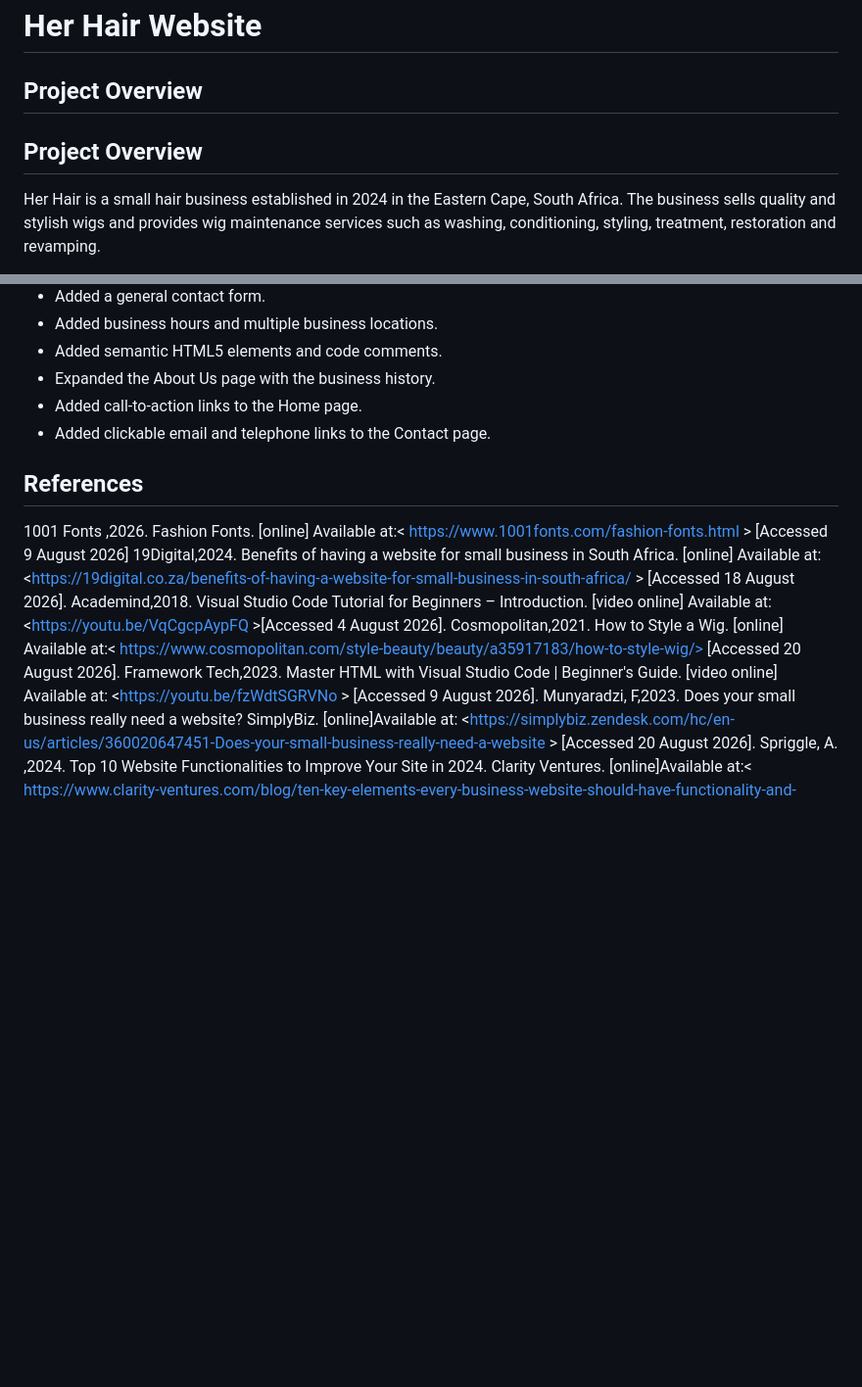
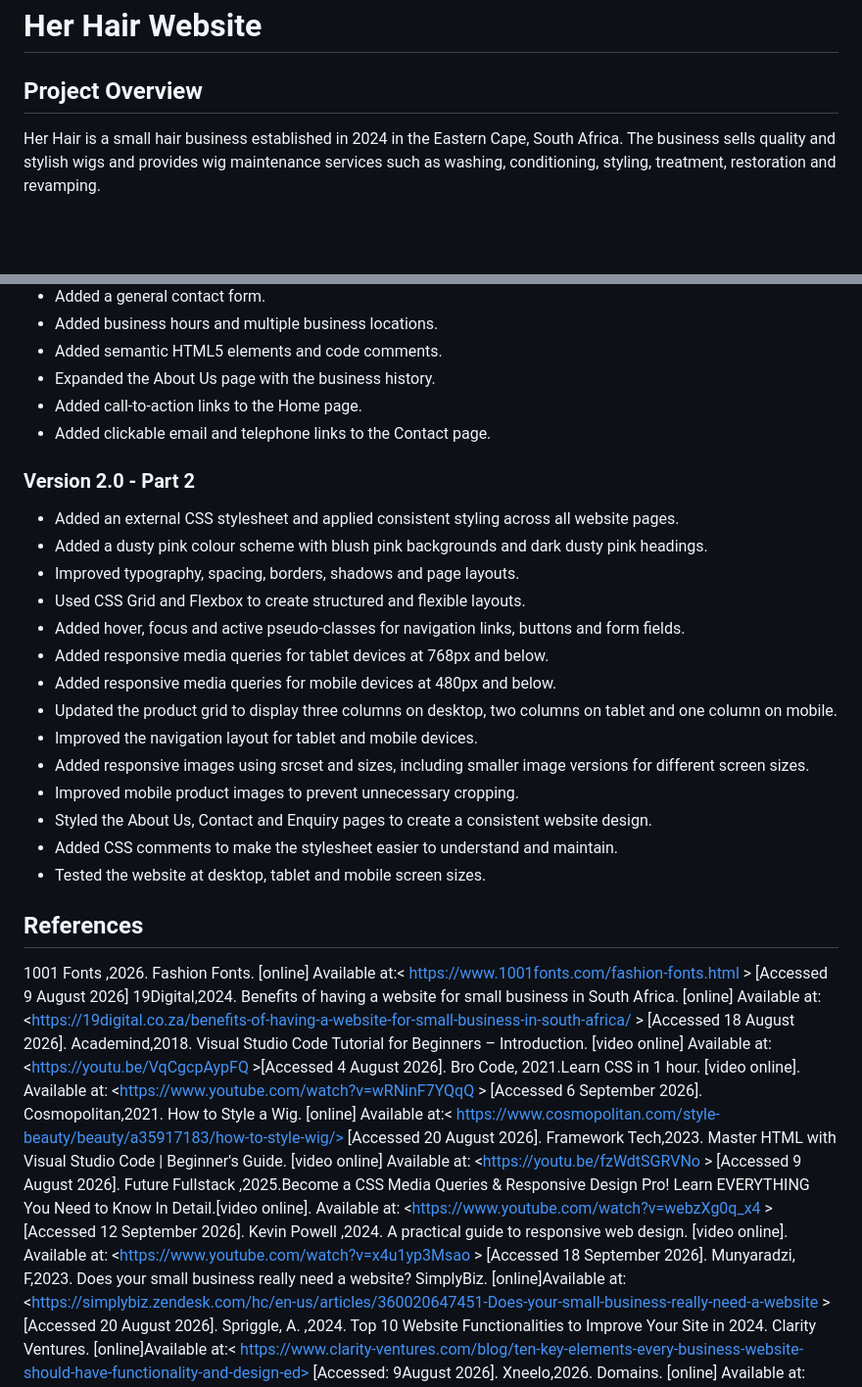
Before and after one commit to Siziphiwe-gif/Her-Hair--Website, a Markdown page: README.md, 2 parts joined by grey strips. Shown at 98% size. GitHub-like rendering; blank space fills up the shorter version.

Commit message:
Updated README with Part 2 documentation and references

```diff
--- a/README.md
+++ b/README.md
@@ -2,7 +2,6 @@
 
 ## Project Overview
 
-## Project Overview
 
 Her Hair is a small hair business established in 2024 in the Eastern Cape, South Africa. The business sells quality and stylish wigs and provides wig maintenance services such as washing, conditioning, styling, treatment, restoration and revamping.
 
@@ -68,13 +84,33 @@ The website provides customers with information about the business, its products
 - Added call-to-action links to the Home page.
 - Added clickable email and telephone links to the Contact page.
 
+### Version 2.0 - Part 2
+
+- Added an external CSS stylesheet and applied consistent styling across all website pages.
+- Added a dusty pink colour scheme with blush pink backgrounds and dark dusty pink headings.
+- Improved typography, spacing, borders, shadows and page layouts.
+- Used CSS Grid and Flexbox to create structured and flexible layouts.
+- Added hover, focus and active pseudo-classes for navigation links, buttons and form fields.
+- Added responsive media queries for tablet devices at 768px and below.
+- Added responsive media queries for mobile devices at 480px and below.
+- Updated the product grid to display three columns on desktop, two columns on tablet and one column on mobile.
+- Improved the navigation layout for tablet and mobile devices.
+- Added responsive images using srcset and sizes, including smaller image versions for different screen sizes.
+- Improved mobile product images to prevent unnecessary cropping.
+- Styled the About Us, Contact and Enquiry pages to create a consistent website design.
+- Added CSS comments to make the stylesheet easier to understand and maintain.
+- Tested the website at desktop, tablet and mobile screen sizes.
+
 ## References
 
 1001 Fonts ,2026. Fashion Fonts. [online] Available at:< https://www.1001fonts.com/fashion-fonts.html > [Accessed 9 August 2026]
 19Digital,2024. Benefits of having a website for small business in South Africa. [online] Available at: <https://19digital.co.za/benefits-of-having-a-website-for-small-business-in-south-africa/ > [Accessed 18 August 2026].
 Academind,2018. Visual Studio Code Tutorial for Beginners – Introduction. [video online] Available at: <https://youtu.be/VqCgcpAypFQ >[Accessed 4 August 2026].
+Bro Code, 2021.Learn CSS in 1 hour. [video online]. Available at: <https://www.youtube.com/watch?v=wRNinF7YQqQ > [Accessed 6 September 2026].
 Cosmopolitan,2021. How to Style a Wig. [online] Available at:< https://www.cosmopolitan.com/style-beauty/beauty/a35917183/how-to-style-wig/> [Accessed 20 August 2026].
 Framework Tech,2023. Master HTML with Visual Studio Code | Beginner's Guide. [video online] Available at: <https://youtu.be/fzWdtSGRVNo > [Accessed 9 August 2026].
+Future Fullstack ,2025.Become a CSS Media Queries & Responsive Design Pro! Learn EVERYTHING You Need to Know In Detail.[video online]. Available at: <https://www.youtube.com/watch?v=webzXg0q_x4 >[Accessed 12 September 2026].
+Kevin Powell ,2024. A practical guide to responsive web design. [video online]. Available at: <https://www.youtube.com/watch?v=x4u1yp3Msao > [Accessed 18 September 2026].
 Munyaradzi, F,2023. Does your small business really need a website? SimplyBiz. [online]Available at: <https://simplybiz.zendesk.com/hc/en-us/articles/360020647451-Does-your-small-business-really-need-a-website > [Accessed 20 August 2026].
 Spriggle, A. ,2024. Top 10 Website Functionalities to Improve Your Site in 2024. Clarity Ventures. [online]Available at:< https://www.clarity-ventures.com/blog/ten-key-elements-every-business-website-should-have-functionality-and-design-ed> [Accessed: 9August 2026].
 Xneelo,2026. Domains. [online] Available at: https://xneelo.co.za/domains/ [Accessed 19 August 2026].
```
Also changed, not shown: other parts of README.md (+17 -0 lines).
